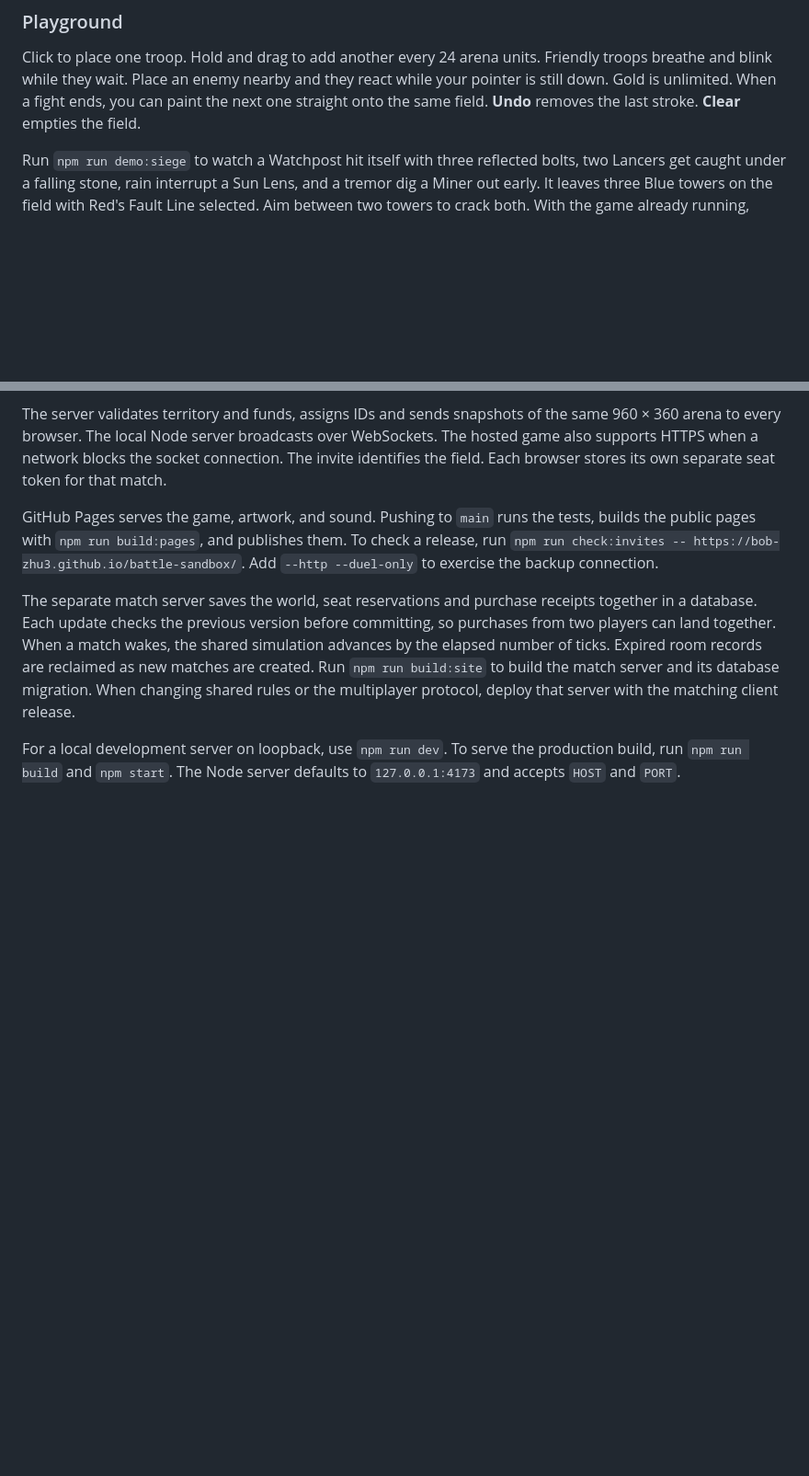
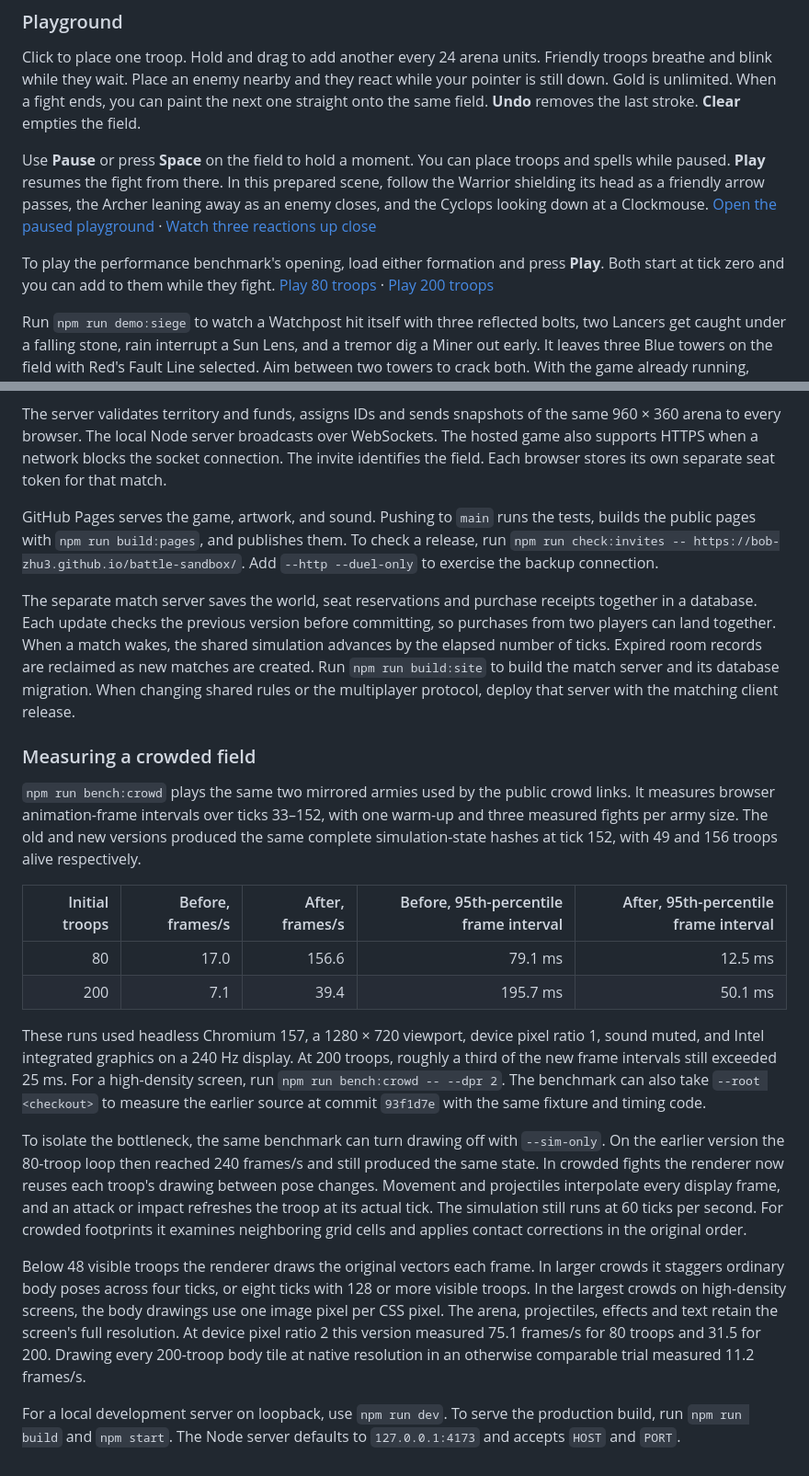
Before and after one commit to Bob-Zhu3/battle-sandbox, a Markdown page: README.md, 2 parts joined by grey strips. Shown at 92% size. Drawn GitHub-style; blank space fills up the shorter version.

```diff
--- a/README.md
+++ b/README.md
@@ -30,6 +30,10 @@ Run `npm run demo:sound` and place the blue Cyclops just to the right of the thr
 ### Playground
 
 Click to place one troop. Hold and drag to add another every 24 arena units. Friendly troops breathe and blink while they wait. Place an enemy nearby and they react while your pointer is still down. Gold is unlimited. When a fight ends, you can paint the next one straight onto the same field. **Undo** removes the last stroke. **Clear** empties the field.
+
+Use **Pause** or press **Space** on the field to hold a moment. You can place troops and spells while paused. **Play** resumes the fight from there. In this prepared scene, follow the Warrior shielding its head as a friendly arrow passes, the Archer leaning away as an enemy closes, and the Cyclops looking down at a Clockmouse. [Open the paused playground](https://bob-zhu3.github.io/battle-sandbox/?demo=expressions) · [Watch three reactions up close](media/troop-reactions.mp4)
+
+To play the performance benchmark's opening, load either formation and press **Play**. Both start at tick zero and you can add to them while they fight. [Play 80 troops](https://bob-zhu3.github.io/battle-sandbox/?demo=crowd&size=80) · [Play 200 troops](https://bob-zhu3.github.io/battle-sandbox/?demo=crowd)
 
 Run `npm run demo:siege` to watch a Watchpost hit itself with three reflected bolts, two Lancers get caught under a falling stone, rain interrupt a Sun Lens, and a tremor dig a Miner out early. It leaves three Blue towers on the field with Red's Fault Line selected. Aim between two towers to crack both. With the game already running, open `/?demo=siege` to go straight to that lineup. [Watch the four encounters with sound](media/siege-and-spells.mp4)
 
@@ -134,4 +153,19 @@ GitHub Pages serves the game, artwork, and sound. Pushing to `main` runs the tes
 
 The separate match server saves the world, seat reservations and purchase receipts together in a database. Each update checks the previous version before committing, so purchases from two players can land together. When a match wakes, the shared simulation advances by the elapsed number of ticks. Expired room records are reclaimed as new matches are created. Run `npm run build:site` to build the match server and its database migration. When changing shared rules or the multiplayer protocol, deploy that server with the matching client release.
 
+### Measuring a crowded field
+
+`npm run bench:crowd` plays the same two mirrored armies used by the public crowd links. It measures browser animation-frame intervals over ticks 33–152, with one warm-up and three measured fights per army size. The old and new versions produced the same complete simulation-state hashes at tick 152, with 49 and 156 troops alive respectively.
+
+| Initial troops | Before, frames/s | After, frames/s | Before, 95th-percentile frame interval | After, 95th-percentile frame interval |
+| ---: | ---: | ---: | ---: | ---: |
+| 80 | 17.0 | 156.6 | 79.1 ms | 12.5 ms |
+| 200 | 7.1 | 39.4 | 195.7 ms | 50.1 ms |
+
+These runs used headless Chromium 157, a 1280 × 720 viewport, device pixel ratio 1, sound muted, and Intel integrated graphics on a 240 Hz display. At 200 troops, roughly a third of the new frame intervals still exceeded 25 ms. For a high-density screen, run `npm run bench:crowd -- --dpr 2`. The benchmark can also take `--root <checkout>` to measure the earlier source at commit `93f1d7e` with the same fixture and timing code.
+
+To isolate the bottleneck, the same benchmark can turn drawing off with `--sim-only`. On the earlier version the 80-troop loop then reached 240 frames/s and still produced the same state. In crowded fights the renderer now reuses each troop's drawing between pose changes. Movement and projectiles interpolate every display frame, and an attack or impact refreshes the troop at its actual tick. The simulation still runs at 60 ticks per second. For crowded footprints it examines neighboring grid cells and applies contact corrections in the original order.
+
+Below 48 visible troops the renderer draws the original vectors each frame. In larger crowds it staggers ordinary body poses across four ticks, or eight ticks with 128 or more visible troops. In the largest crowds on high-density screens, the body drawings use one image pixel per CSS pixel. The arena, projectiles, effects and text retain the screen's full resolution. At device pixel ratio 2 this version measured 75.1 frames/s for 80 troops and 31.5 for 200. Drawing every 200-troop body tile at native resolution in an otherwise comparable trial measured 11.2 frames/s.
+
 For a local development server on loopback, use `npm run dev`. To serve the production build, run `npm run build` and `npm start`. The Node server defaults to `127.0.0.1:4173` and accepts `HOST` and `PORT`.
```
Also changed, not shown: other parts of README.md (+16 -1 lines), media/playground-crowd.png (added), 1 other file.
